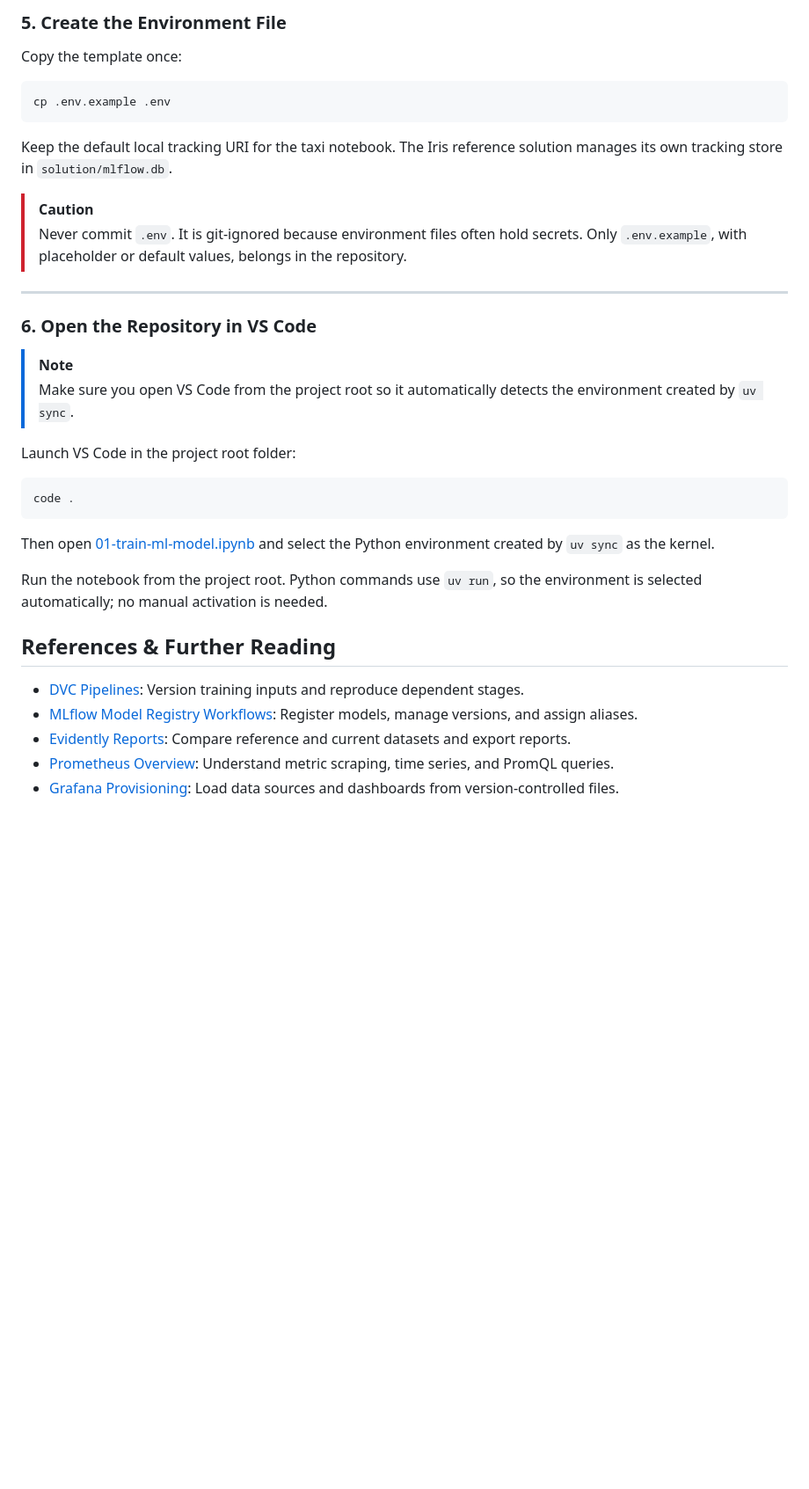
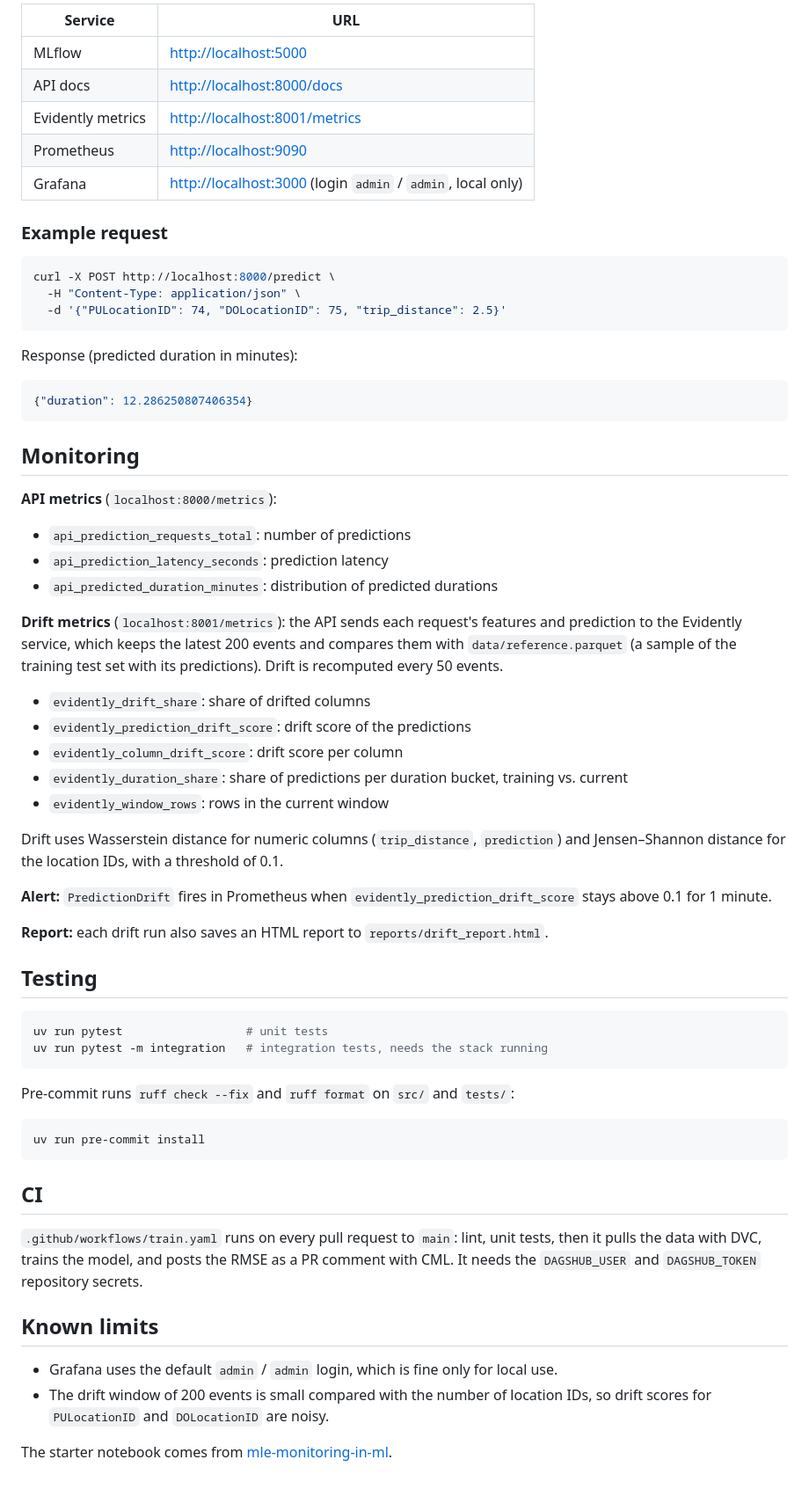
Before and after one commit to HassanHijaze/nyc-taxi-mlops, a Markdown page: README.md, the part around one of its changes. Shown at 88% size. GitHub-like rendering; blank space fills up the shorter version.

````diff
--- a/README.md
+++ b/README.md
@@ -136,38 +75,68 @@ The notebook and `solution/` share this environment. Do not create another envir
 
-### 5. Create the Environment File
+| Service | URL |
+|---|---|
+| MLflow | <http://localhost:5000> |
+| API docs | <http://localhost:8000/docs> |
+| Evidently metrics | <http://localhost:8001/metrics> |
+| Prometheus | <http://localhost:9090> |
+| Grafana | <http://localhost:3000> (login `admin` / `admin`, local only) |
 
-Copy the template once:
+### Example request
 
 ```bash
-cp .env.example .env
+curl -X POST http://localhost:8000/predict \
+  -H "Content-Type: application/json" \
+  -d '{"PULocationID": 74, "DOLocationID": 75, "trip_distance": 2.5}'
 ```
 
-Keep the default local tracking URI for the taxi notebook. The Iris reference solution manages its own tracking store in `solution/mlflow.db`.
+Response (predicted duration in minutes):
 
-> [!CAUTION]
-> Never commit `.env`. It is git-ignored because environment files often hold secrets. Only `.env.example`, with placeholder or default values, belongs in the repository.
+```json
+{"duration": 12.286250807406354}
+```
 
----
+## Monitoring
 
-### 6. Open the Repository in VS Code
+**API metrics** (`localhost:8000/metrics`):
 
-> [!NOTE]
-> Make sure you open VS Code from the project root so it automatically detects the environment created by `uv sync`.
+- `api_prediction_requests_total`: number of predictions
+- `api_prediction_latency_seconds`: prediction latency
+- `api_predicted_duration_minutes`: distribution of predicted durations
 
-Launch VS Code in the project root folder:
+**Drift metrics** (`localhost:8001/metrics`): the API sends each request's features and prediction to the Evidently service, which keeps the latest 200 events and compares them with `data/reference.parquet` (a sample of the training test set with its predictions). Drift is recomputed every 50 events.
+
+- `evidently_drift_share`: share of drifted columns
+- `evidently_prediction_drift_score`: drift score of the predictions
+- `evidently_column_drift_score`: drift score per column
+- `evidently_duration_share`: share of predictions per duration bucket, training vs. current
+- `evidently_window_rows`: rows in the current window
+
+Drift uses Wasserstein distance for numeric columns (`trip_distance`, `prediction`) and Jensen–Shannon distance for the location IDs, with a threshold of 0.1.
+
+**Alert:** `PredictionDrift` fires in Prometheus when `evidently_prediction_drift_score` stays above 0.1 for 1 minute.
+
+**Report:** each drift run also saves an HTML report to `reports/drift_report.html`.
+
+## Testing
 
 ```bash
-code .
+uv run pytest                  # unit tests
+uv run pytest -m integration   # integration tests, needs the stack running
 ```
 
-Then open [01-train-ml-model.ipynb](01-train-ml-model.ipynb) and select the Python environment created by `uv sync` as the kernel.
+Pre-commit runs `ruff check --fix` and `ruff format` on `src/` and `tests/`:
 
-Run the notebook from the project root. Python commands use `uv run`, so the environment is selected automatically; no manual activation is needed.
+```bash
+uv run pre-commit install
+```
 
-## References & Further Reading
+## CI
 
-- [DVC Pipelines](https://dvc.org/doc/user-guide/pipelines): Version training inputs and reproduce dependent stages.
-- [MLflow Model Registry Workflows](https://mlflow.org/docs/latest/ml/model-registry/workflow/): Register models, manage versions, and assign aliases.
-- [Evidently Reports](https://docs.evidentlyai.com/docs/library/report): Compare reference and current datasets and export reports.
-- [Prometheus Overview](https://prometheus.io/docs/introduction/overview/): Understand metric scraping, time series, and PromQL queries.
-- [Grafana Provisioning](https://grafana.com/docs/grafana/latest/administration/provisioning/): Load data sources and dashboards from version-controlled files.
+`.github/workflows/train.yaml` runs on every pull request to `main`: lint, unit tests, then it pulls the data with DVC, trains the model, and posts the RMSE as a PR comment with CML. It needs the `DAGSHUB_USER` and `DAGSHUB_TOKEN` repository secrets.
+
+## Known limits
+
+- Grafana uses the default `admin` / `admin` login, which is fine only for local use.
+- The drift window of 200 events is small compared with the number of location IDs, so drift scores for `PULocationID` and `DOLocationID` are noisy.
+
+The starter notebook comes from [mle-monitoring-in-ml](https://github.com/neuefische/mle-monitoring-in-ml/blob/2a805a98f7d6cf2266b291c0984c98f93bc6d9d3/01-train-ml-model.ipynb).
````
Also changed, not shown: other parts of README.md (+50 -111 lines), assets/grafana.png (added).
